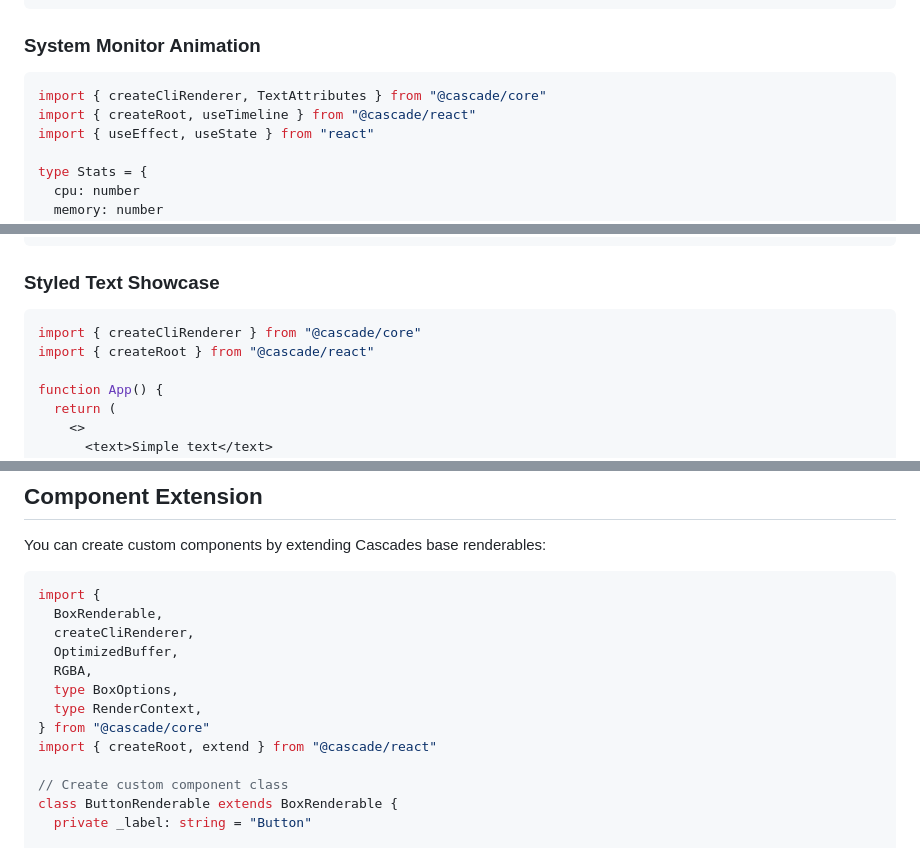
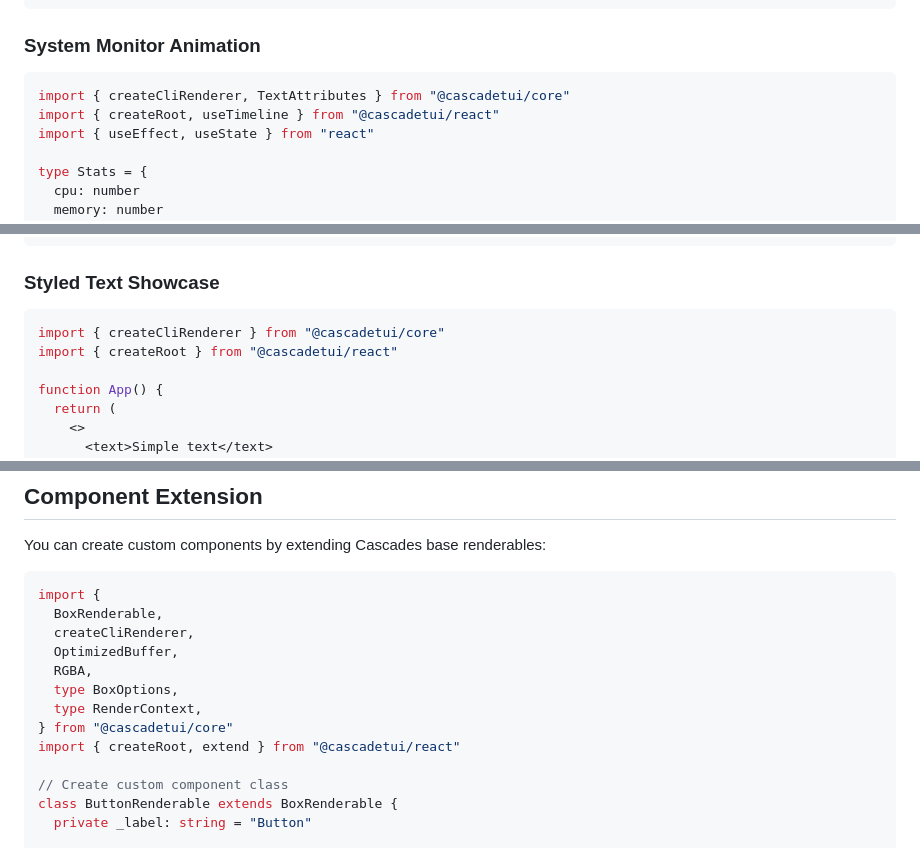
Before and after one commit to kirosnn/cascade, a Markdown page: packages/react/README.md, 3 parts joined by grey strips. Rendered like a GitHub page.

````diff
--- a/packages/react/README.md
+++ b/packages/react/README.md
@@ -784,8 +784,8 @@ createRoot(renderer).render(<App />)
 ### System Monitor Animation
 
 ```tsx
-import { createCliRenderer, TextAttributes } from "@cascade/core"
-import { createRoot, useTimeline } from "@cascade/react"
+import { createCliRenderer, TextAttributes } from "@cascadetui/core"
+import { createRoot, useTimeline } from "@cascadetui/react"
 import { useEffect, useState } from "react"
 
 type Stats = {
@@ -868,8 +868,8 @@ createRoot(renderer).render(<App />)
 ### Styled Text Showcase
 
 ```tsx
-import { createCliRenderer } from "@cascade/core"
-import { createRoot } from "@cascade/react"
+import { createCliRenderer } from "@cascadetui/core"
+import { createRoot } from "@cascadetui/react"
 
 function App() {
   return (
@@ -913,8 +913,8 @@ import {
   RGBA,
   type BoxOptions,
   type RenderContext,
-} from "@cascade/core"
-import { createRoot, extend } from "@cascade/react"
+} from "@cascadetui/core"
+import { createRoot, extend } from "@cascadetui/react"
 
 // Create custom component class
 class ButtonRenderable extends BoxRenderable {
````
Also changed, not shown: other parts of packages/react/README.md (+24 -24 lines).
